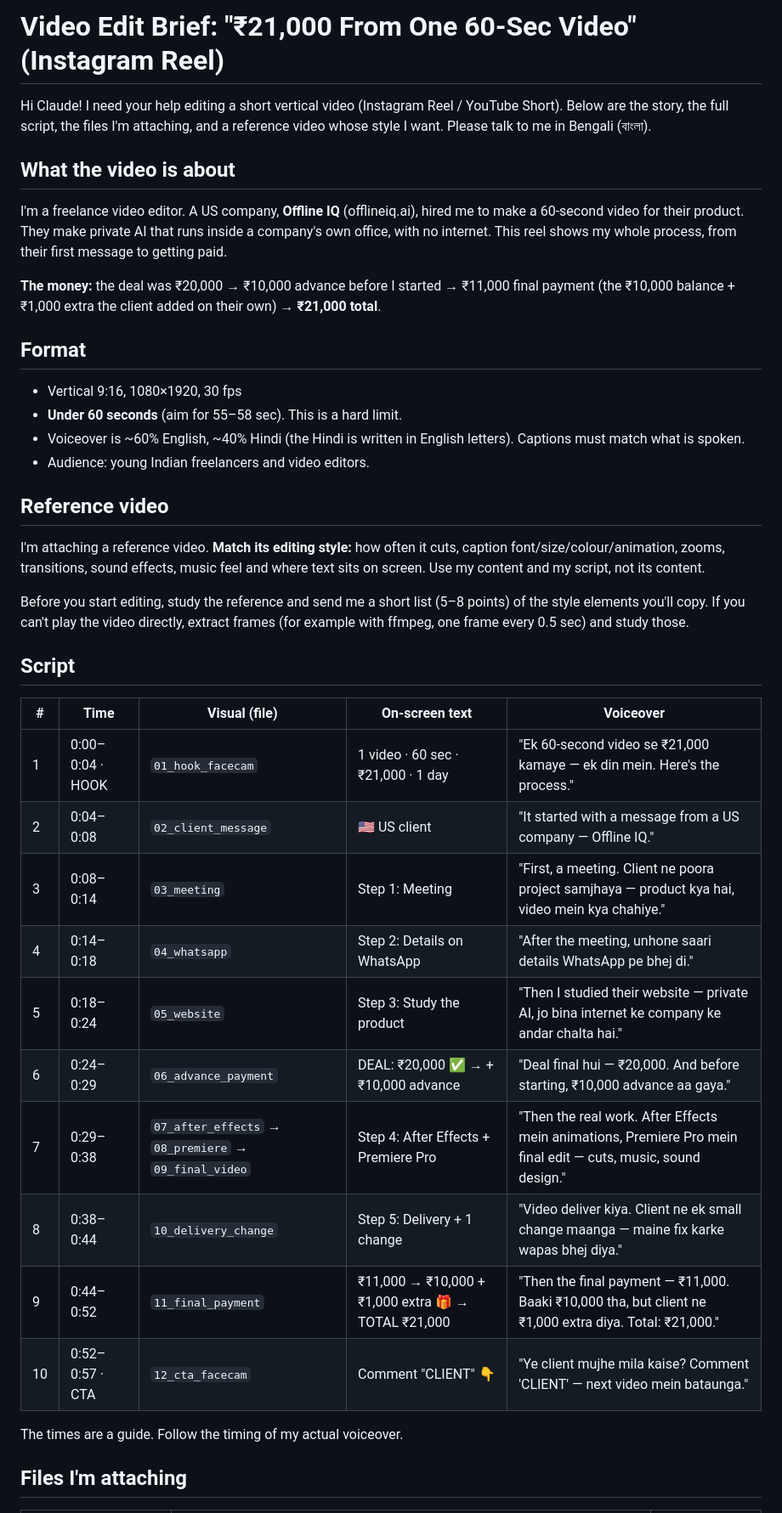
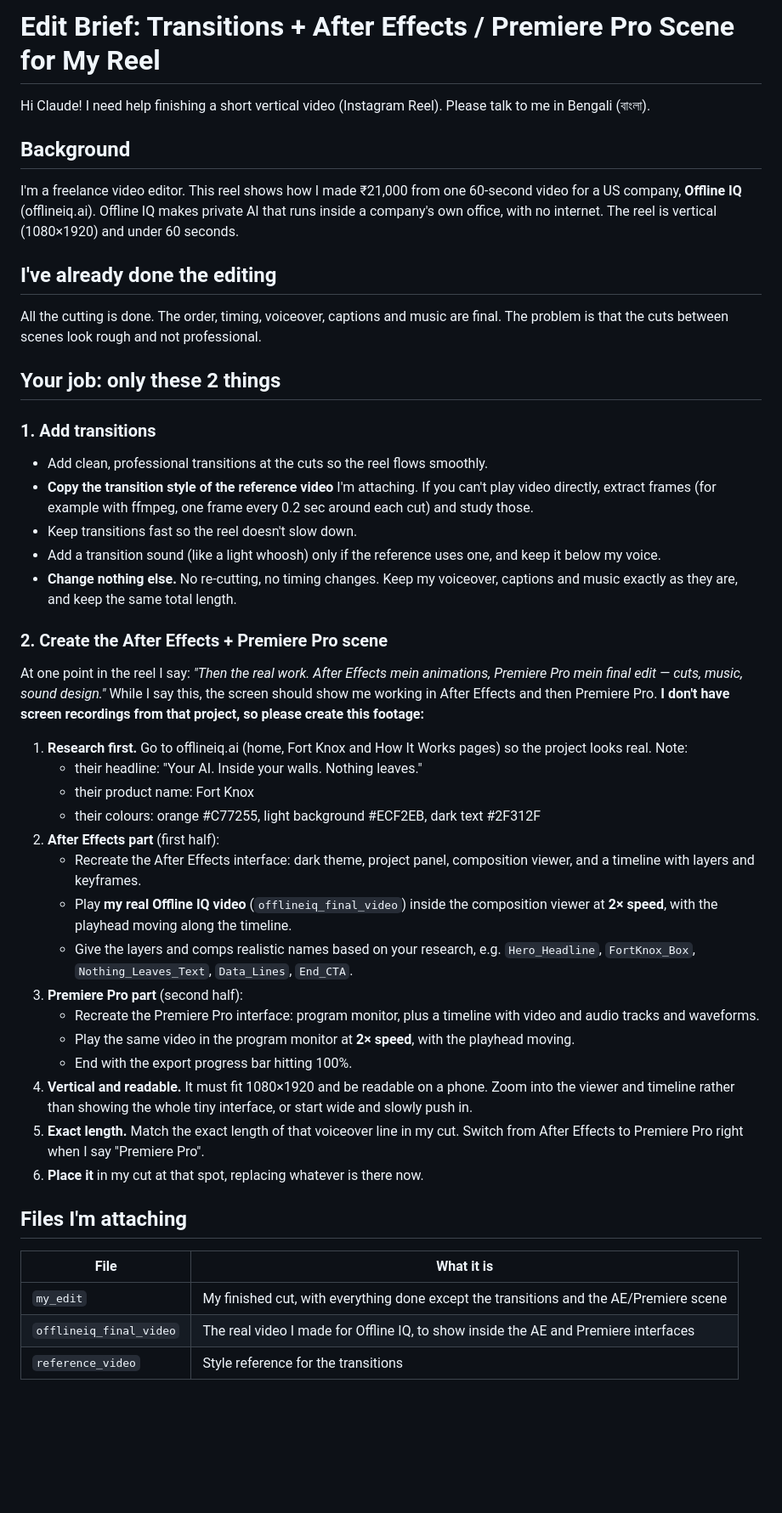
Before and after one commit to order-byte/velora-media, a Markdown page: scripts/offline-iq-editor-brief.md, the part around one of its changes. Shown at 85% size. GitHub-like rendering; blank space fills up the shorter version.

```diff
--- a/scripts/offline-iq-editor-brief.md
+++ b/scripts/offline-iq-editor-brief.md
@@ -1,39 +1,45 @@
-# Video Edit Brief: "₹21,000 From One 60-Sec Video" (Instagram Reel)
+# Edit Brief: Transitions + After Effects / Premiere Pro Scene for My Reel
 
-Hi Claude! I need your help editing a short vertical video (Instagram Reel / YouTube Short). Below are the story, the full script, the files I'm attaching, and a reference video whose style I want. Please talk to me in Bengali (বাংলা).
+Hi Claude! I need help finishing a short vertical video (Instagram Reel). Please talk to me in Bengali (বাংলা).
 
-## What the video is about
-I'm a freelance video editor. A US company, **Offline IQ** (offlineiq.ai), hired me to make a 60-second video for their product. They make private AI that runs inside a company's own office, with no internet. This reel shows my whole process, from their first message to getting paid.
+## Background
+I'm a freelance video editor. This reel shows how I made ₹21,000 from one 60-second video for a US company, **Offline IQ** (offlineiq.ai). Offline IQ makes private AI that runs inside a company's own office, with no internet. The reel is vertical (1080×1920) and under 60 seconds.
 
-**The money:** the deal was ₹20,000 → ₹10,000 advance before I started → ₹11,000 final payment (the ₹10,000 balance + ₹1,000 extra the client added on their own) → **₹21,000 total**.
+## I've already done the editing
+All the cutting is done. The order, timing, voiceover, captions and music are final. The problem is that the cuts between scenes look rough and not professional.
 
-## Format
-- Vertical 9:16, 1080×1920, 30 fps
-- **Under 60 seconds** (aim for 55–58 sec). This is a hard limit.
-- Voiceover is ~60% English, ~40% Hindi (the Hindi is written in English letters). Captions must match what is spoken.
-- Audience: young Indian freelancers and video editors.
+## Your job: only these 2 things
 
-## Reference video
-I'm attaching a reference video. **Match its editing style:** how often it cuts, caption font/size/colour/animation, zooms, transitions, sound effects, music feel and where text sits on screen. Use my content and my script, not its content.
+### 1. Add transitions
+- Add clean, professional transitions at the cuts so the reel flows smoothly.
+- **Copy the transition style of the reference video** I'm attaching. If you can't play video directly, extract frames (for example with ffmpeg, one frame every 0.2 sec around each cut) and study those.
+- Keep transitions fast so the reel doesn't slow down.
+- Add a transition sound (like a light whoosh) only if the reference uses one, and keep it below my voice.
+- **Change nothing else.** No re-cutting, no timing changes. Keep my voiceover, captions and music exactly as they are, and keep the same total length.
 
-Before you start editing, study the reference and send me a short list (5–8 points) of the style elements you'll copy. If you can't play the video directly, extract frames (for example with ffmpeg, one frame every 0.5 sec) and study those.
+### 2. Create the After Effects + Premiere Pro scene
+At one point in the reel I say: *"Then the real work. After Effects mein animations, Premiere Pro mein final edit — cuts, music, sound design."* While I say this, the screen should show me working in After Effects and then Premiere Pro. **I don't have screen recordings from that project, so please create this footage:**
 
-## Script
-
-| # | Time | Visual (file) | On-screen text | Voiceover |
-|---|------|---------------|----------------|-----------|
-| 1 | 0:00–0:04 · HOOK | `01_hook_facecam` | 1 video · 60 sec · ₹21,000 · 1 day | "Ek 60-second video se ₹21,000 kamaye — ek din mein. Here's the process." |
-| 2 | 0:04–0:08 | `02_client_message` | 🇺🇸 US client | "It started with a message from a US company — Offline IQ." |
-| 3 | 0:08–0:14 | `03_meeting` | Step 1: Meeting | "First, a meeting. Client ne poora project samjhaya — product kya hai, video mein kya chahiye." |
-| 4 | 0:14–0:18 | `04_whatsapp` | Step 2: Details on WhatsApp | "After the meeting, unhone saari details WhatsApp pe bhej di." |
-| 5 | 0:18–0:24 | `05_website` | Step 3: Study the product | "Then I studied their website — private AI, jo bina internet ke company ke andar chalta hai." |
-| 6 | 0:24–0:29 | `06_advance_payment` | DEAL: ₹20,000 ✅ → +₹10,000 advance | "Deal final hui — ₹20,000. And before starting, ₹10,000 advance aa gaya." |
-| 7 | 0:29–0:38 | `07_after_effects` → `08_premiere` → `09_final_video` | Step 4: After Effects + Premiere Pro | "Then the real work. After Effects mein animations, Premiere Pro mein final edit — cuts, music, sound design." |
-| 8 | 0:38–0:44 | `10_delivery_change` | Step 5: Delivery + 1 change | "Video deliver kiya. Client ne ek small change maanga — maine fix karke wapas bhej diya." |
-| 9 | 0:44–0:52 | `11_final_payment` | ₹11,000 → ₹10,000 + ₹1,000 extra 🎁 → TOTAL ₹21,000 | "Then the final payment — ₹11,000. Baaki ₹10,000 tha, but client ne ₹1,000 extra diya. Total: ₹21,000." |
-| 10 | 0:52–0:57 · CTA | `12_cta_facecam` | Comment "CLIENT" 👇 | "Ye client mujhe mila kaise? Comment 'CLIENT' — next video mein bataunga." |
-
-The times are a guide. Follow the timing of my actual voiceover.
+1. **Research first.** Go to offlineiq.ai (home, Fort Knox and How It Works pages) so the project looks real. Note:
+   - their headline: "Your AI. Inside your walls. Nothing leaves."
+   - their product name: Fort Knox
+   - their colours: orange #C77255, light background #ECF2EB, dark text #2F312F
+2. **After Effects part** (first half):
+   - Recreate the After Effects interface: dark theme, project panel, composition viewer, and a timeline with layers and keyframes.
+   - Play **my real Offline IQ video** (`offlineiq_final_video`) inside the composition viewer at **2× speed**, with the playhead moving along the timeline.
+   - Give the layers and comps realistic names based on your research, e.g. `Hero_Headline`, `FortKnox_Box`, `Nothing_Leaves_Text`, `Data_Lines`, `End_CTA`.
+3. **Premiere Pro part** (second half):
+   - Recreate the Premiere Pro interface: program monitor, plus a timeline with video and audio tracks and waveforms.
+   - Play the same video in the program monitor at **2× speed**, with the playhead moving.
+   - End with the export progress bar hitting 100%.
+4. **Vertical and readable.** It must fit 1080×1920 and be readable on a phone. Zoom into the viewer and timeline rather than showing the whole tiny interface, or start wide and slowly push in.
+5. **Exact length.** Match the exact length of that voiceover line in my cut. Switch from After Effects to Premiere Pro right when I say "Premiere Pro".
+6. **Place it** in my cut at that spot, replacing whatever is there now.
 
 ## Files I'm attaching
+| File | What it is |
+|------|-----------|
+| `my_edit` | My finished cut, with everything done except the transitions and the AE/Premiere scene |
+| `offlineiq_final_video` | The real video I made for Offline IQ, to show inside the AE and Premiere interfaces |
+| `reference_video` | Style reference for the transitions |
 
```
Also changed, not shown: other parts of scripts/offline-iq-editor-brief.md (+19 -39 lines), scripts/offline-iq-21k-reel-script.md (+2 -2 lines).
